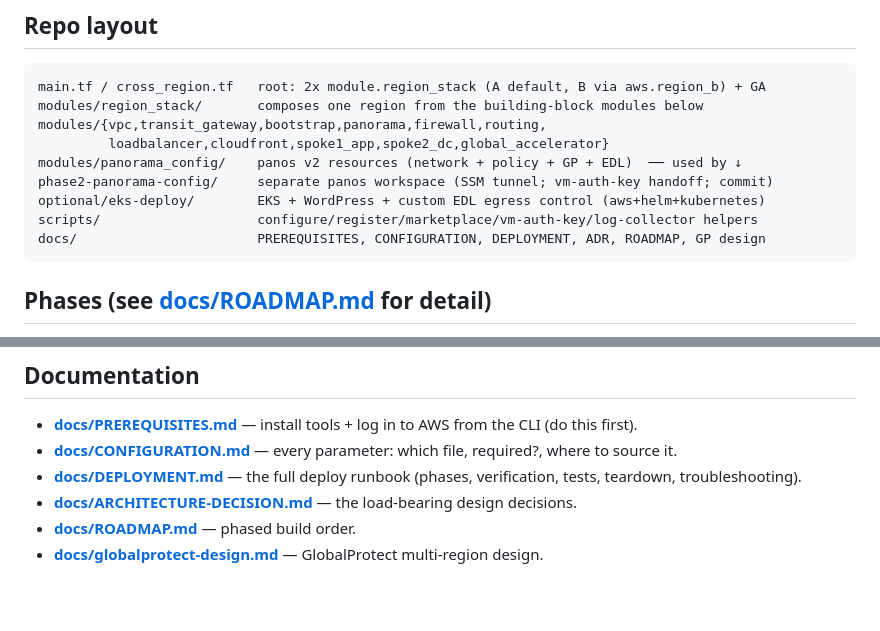
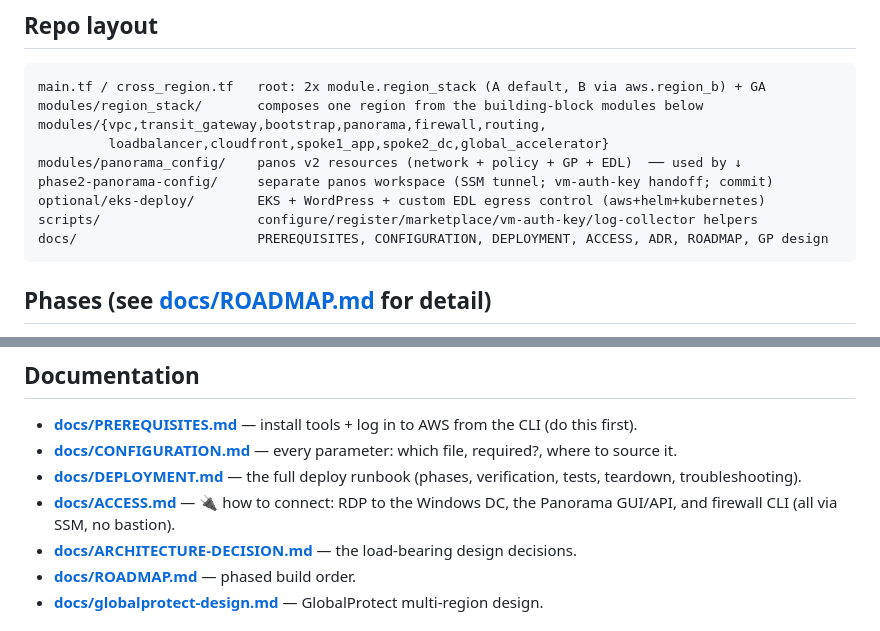
Before and after one commit to mzalewski87/aws_ha_project, a Markdown page: README.md, 2 parts joined by grey strips. Drawn GitHub-style; blank space fills up the shorter version.

````diff
--- a/README.md
+++ b/README.md
@@ -99,7 +99,7 @@ modules/panorama_config/    panos v2 resources (network + policy + GP + EDL)
 phase2-panorama-config/     separate panos workspace (SSM tunnel; vm-auth-key handoff; commit)
 optional/eks-deploy/        EKS + WordPress + custom EDL egress control (aws+helm+kubernetes)
 scripts/                    configure/register/marketplace/vm-auth-key/log-collector helpers
-docs/                       PREREQUISITES, CONFIGURATION, DEPLOYMENT, ADR, ROADMAP, GP design
+docs/                       PREREQUISITES, CONFIGURATION, DEPLOYMENT, ACCESS, ADR, ROADMAP, GP design
 ```
 
 ## Phases (see [docs/ROADMAP.md](docs/ROADMAP.md) for detail)
@@ -146,6 +146,7 @@ terraform apply                                # 3/GP/R2: converge (DC, then fla
 - **[docs/PREREQUISITES.md](docs/PREREQUISITES.md)** — install tools + log in to AWS from the CLI (do this first).
 - **[docs/CONFIGURATION.md](docs/CONFIGURATION.md)** — every parameter: which file, required?, where to source it.
 - **[docs/DEPLOYMENT.md](docs/DEPLOYMENT.md)** — the full deploy runbook (phases, verification, tests, teardown, troubleshooting).
+- **[docs/ACCESS.md](docs/ACCESS.md)** — 🔌 how to connect: RDP to the Windows DC, the Panorama GUI/API, and firewall CLI (all via SSM, no bastion).
 - **[docs/ARCHITECTURE-DECISION.md](docs/ARCHITECTURE-DECISION.md)** — the load-bearing design decisions.
 - **[docs/ROADMAP.md](docs/ROADMAP.md)** — phased build order.
 - **[docs/globalprotect-design.md](docs/globalprotect-design.md)** — GlobalProtect multi-region design.
````
Also changed, not shown: docs/ACCESS.md (added, +113 -0 lines), docs/DEPLOYMENT.md (+26 -19 lines).
